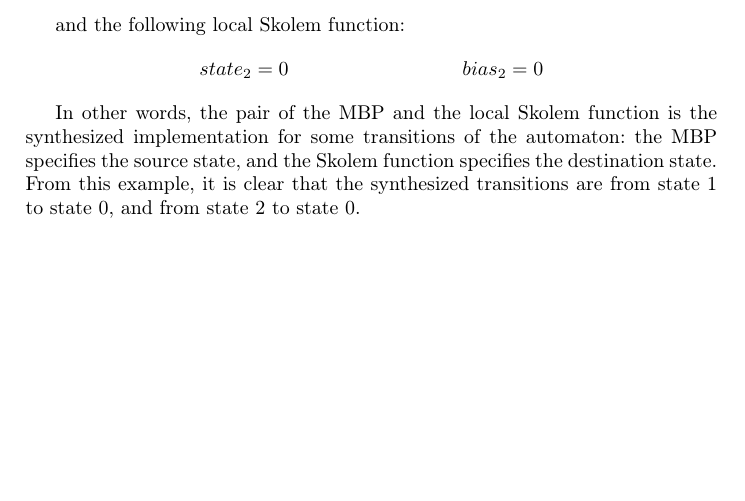
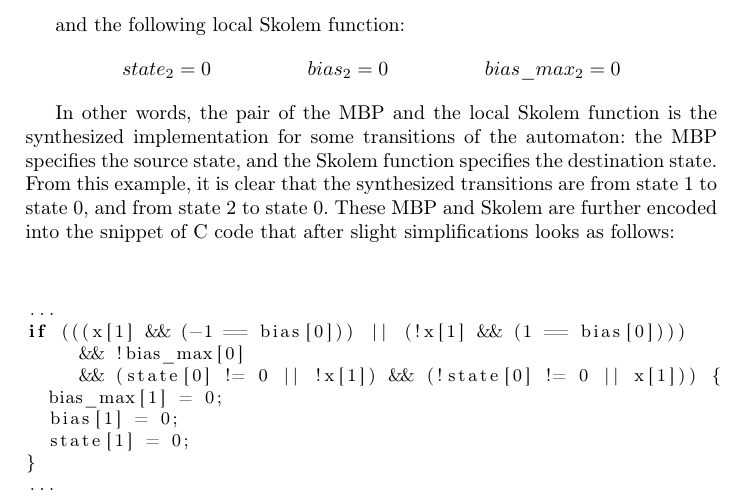
Before and after one commit to andreaskatis/InductiveSynthesis, a LaTeX thesis (src/document.tex, which reads src/example_impl.tex): part of page 19 of 19, cut so that both start at the same text, the shorter picture padded with empty space. Compiled offline with pdfLaTeX.

Commit message:
snippet of C code in the end of the appendix

```diff
--- a/src/example_impl.tex
+++ b/src/example_impl.tex
@@ -79,8 +79,24 @@ In one of the iterations, it obtains the following MBP:%
 and the following local Skolem function:%
 \begin{align*}
   state_2&=0 &
-  bias_2&=0
+  bias_2&=0 &
+  bias\_max_2&=0
 \end{align*}
 
 In other words, the pair of the MBP and the local Skolem function is the synthesized implementation for some transitions of the automaton: the MBP specifies the source state, and the Skolem function specifies the destination state.
 From this example, it is clear that the synthesized transitions are from state 1 to state 0, and from state 2 to state 0.
+These MBP and Skolem are further encoded into the snippet of C code that after slight simplifications looks as follows:
+
+\begin{figure}[h]
+\begin{lstlisting}[language=C]{Name=test2}
+...
+if (((x[1] && (-1 == bias[0])) || (!x[1] && (1 == bias[0])))
+     && !bias_max[0]
+     && (state[0] != 0 || !x[1]) && (!state[0] != 0 || x[1])) {
+  bias_max[1] = 0;
+  bias[1] = 0;
+  state[1] = 0;
+}
+...
+\end{lstlisting}
+\end{figure}
```
